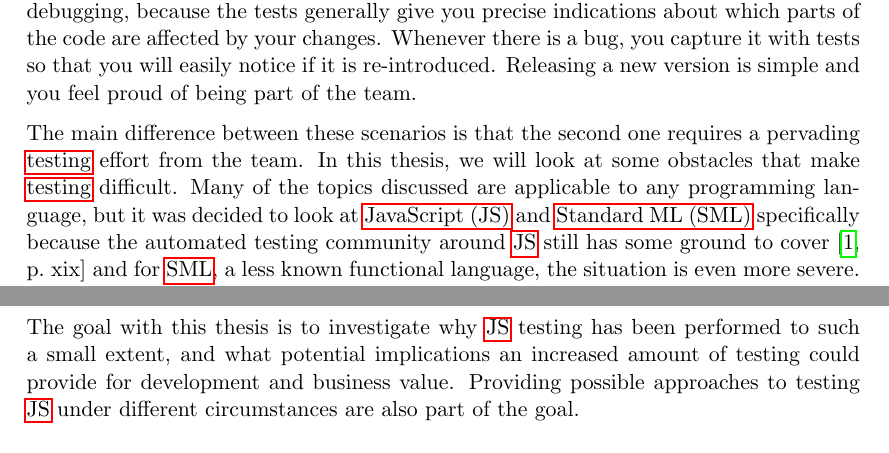
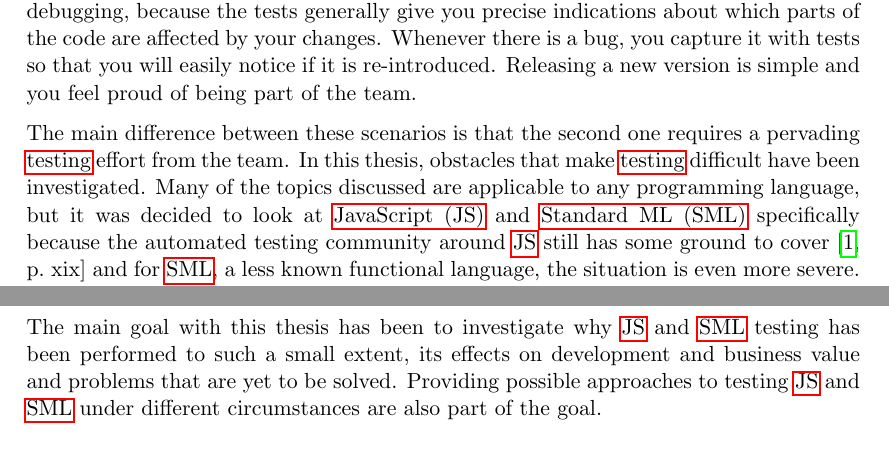
Before and after one commit to emilwall/exjobb, a LaTeX thesis (exjobb_thesis_emilwall.tex): two parts of pages 4 and 7 of 58 before the commit and two parts of pages 4 and 5 of 58 after it, joined at a grey line, cut so that both start at the same text. Compiled offline with pdfLaTeX.

Commit message:
Move goal to top

```diff
--- a/exjobb_thesis_emilwall.tex
+++ b/exjobb_thesis_emilwall.tex
@@ -117,7 +117,7 @@ Imagine the following scenario: You have been working for many months on a mediu
 
 Now envision this: Despite the challenging requirements and conditions, you are relatively sure that the application works as it should. You feel safe in telling the customer when a feature has been implemented because the automated tests indicate that it works and that nothing else has broken. The application has a modular design and you have a good feeling of what every part is supposed to do and how the system works as a whole. This makes it easier to implement change requests and you spend relatively little time debugging, because the tests generally give you precise indications about which parts of the code are affected by your changes. Whenever there is a bug, you capture it with tests so that you will easily notice if it is re-introduced. Releasing a new version is simple and you feel proud of being part of the team.
 
-The main difference between these scenarios is that the second one requires a pervading \gls{testing} effort from the team. In this thesis, we will look at some obstacles that make \gls{testing} difficult. Many of the topics discussed are applicable to any programming language, but it was decided to look at \gls{js} and \gls{sml} specifically because the automated testing community around \gls{js} still has some ground to cover \cite[p.~xix]{Tddjs} and for \gls{sml}, a less known functional language, the situation is even more severe. This is evident when compared to other programming communities such as Ruby and Java. As illustrated by Mark Bates \cite{TestingStatistics}:
+The main difference between these scenarios is that the second one requires a pervading \gls{testing} effort from the team. In this thesis, obstacles that make \gls{testing} difficult have been investigated. Many of the topics discussed are applicable to any programming language, but it was decided to look at \gls{js} and \gls{sml} specifically because the automated testing community around \gls{js} still has some ground to cover \cite[p.~xix]{Tddjs} and for \gls{sml}, a less known functional language, the situation is even more severe. This is evident when compared to other programming communities such as Ruby and Java. As illustrated by Mark Bates \cite{TestingStatistics}:
 
 \begin{quote}
 ``Around the beginning of 2012, I gave a presentation for the Boston Ruby Group, in which I asked the crowd of 100 people a few questions. I began, `Who here writes Ruby?' The entire audience raised their hands. Next I asked, `Who tests their Ruby?' Again, everyone raised their hands. `Who writes JavaScript or CoffeeScript?' Once more, 100 hands rose. My final question: `Who tests their JavaScript or CoffeeScript?' A hush fell over the crowd as a mere six hands rose. Of 100 people in that room, 94\% wrote in those languages, but didn't test their code. That number saddened me, but it didn't surprise me.''
@@ -138,6 +138,8 @@ nodes near coords, nodes near coords align={horizontal},
 \end{axis}
 \end{tikzpicture}
 \end{center}
+
+The main goal with this thesis has been to investigate why \gls{js} and \gls{sml} testing has been performed to such a small extent, its effects on development and business value and problems that are yet to be solved. Providing possible approaches to testing \gls{js} and \gls{sml} under different circumstances are also part of the goal.
 
 \subsection{(ML1,JS1)Motivation}
 \label{subsec:motivation}
@@ -167,8 +169,6 @@ Unit testing is particularly powerful when in combination with integration tests
 This enables you to harness the power of \gls{ci}, avoiding errors otherwise easily introduced as changes propagate and affect other parts of the system in an unexpected way. The integration tests will make developers aware if they are breaking previous functionality, when changing parts of the system that the \gls{js} depends upon.
 
 This paves the way for test-driven development, which brings benefits in terms of the design becoming more refined, and increased maintainability. To achieve these gains from testing, the tests themselves need to be of high quality: they should be maintainable, fast and test the right thing. How to achieve this is an important part of this thesis, which is discussed in section~\ref{subsec:stateofevents}.
-
-The goal with this thesis is to investigate why \gls{js} testing has been performed to such a small extent, and what potential implications an increased amount of testing could provide for development and business value. Providing possible approaches to testing \gls{js} under different circumstances are also part of the goal. % TODO elaborate and update
 
 \subsection{(ML1,JS1)Background to Project}
 \label{mltestingframeworks}
```
